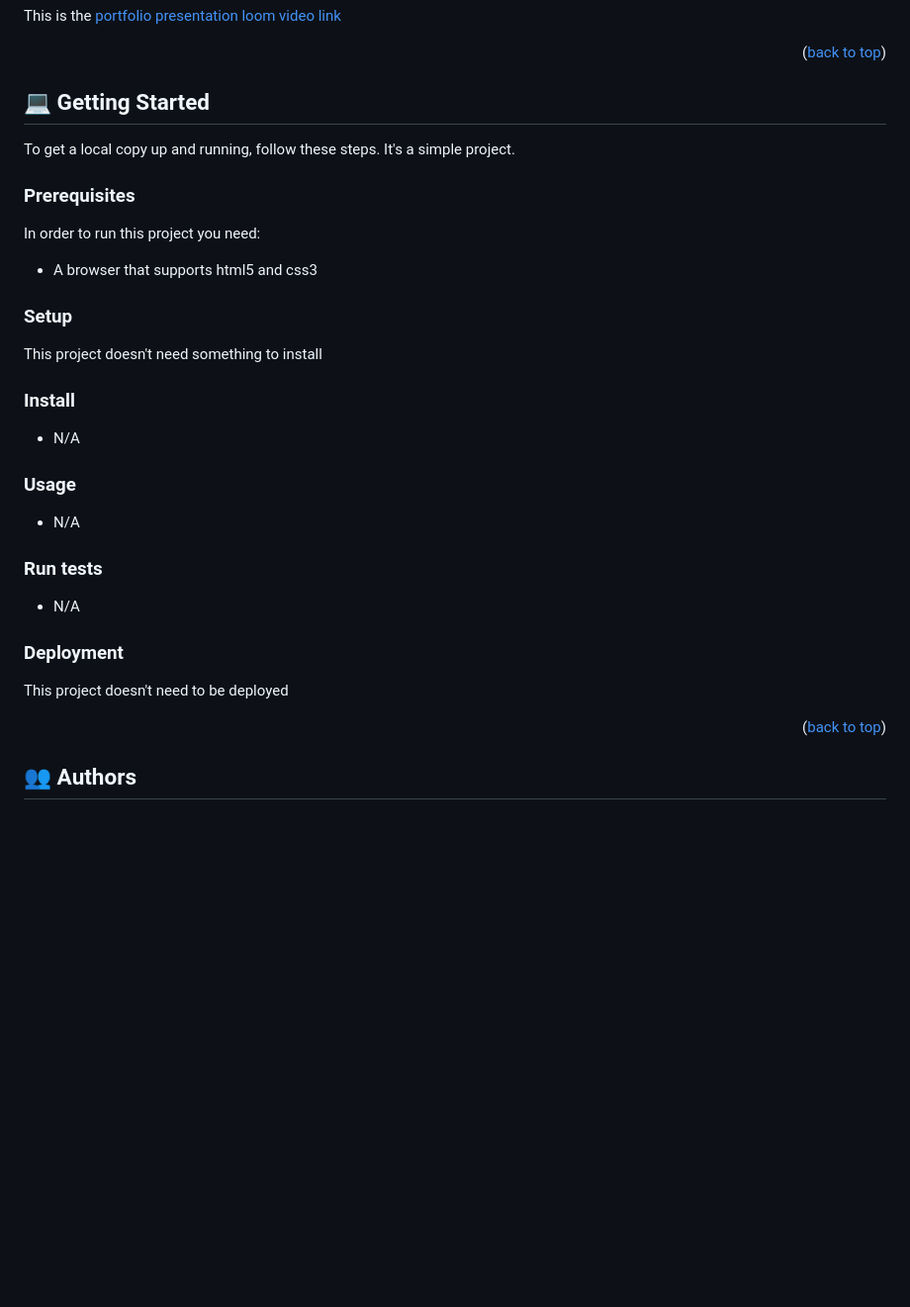
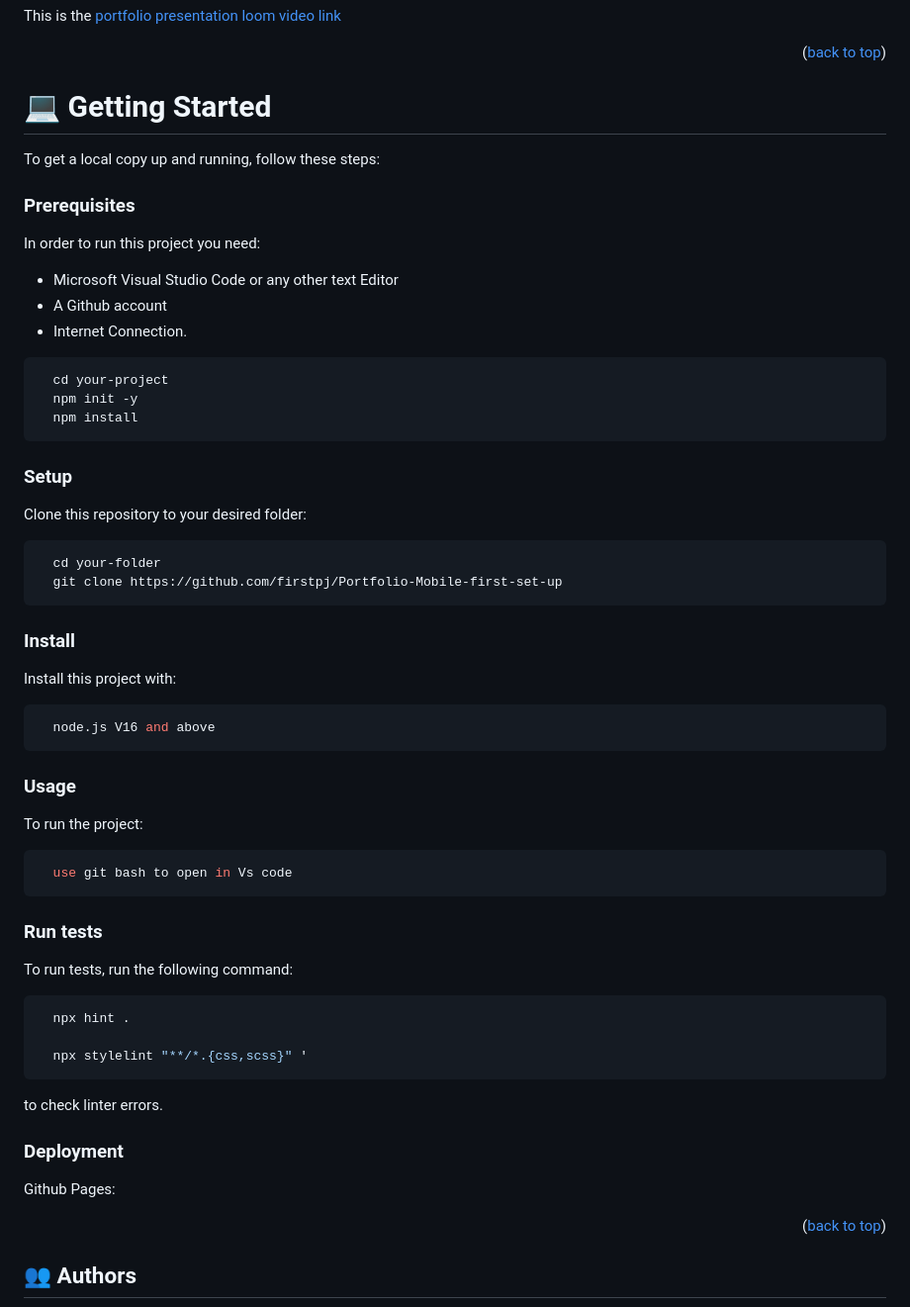
Before and after one commit to firstpj/Portfolio-Mobile-first-set-up, a Markdown page: README.md, the part around the change. Shown: that part at 99% size. Drawn GitHub-style; blank space fills up the shorter version.

````diff
--- a/README.md
+++ b/README.md
@@ -61,34 +61,67 @@ This is the [portfolio presentation loom video link](https://www.loom.com/share/
 <p align="right">(<a href="#readme-top">back to top</a>)</p>
 
 
-## 💻 Getting Started <a name="getting-started"></a>
+# 💻 Getting Started <a name="getting-started"></a>
 
-To get a local copy up and running, follow these steps. It's a simple project.
+To get a local copy up and running, follow these steps:
 
 ### Prerequisites
+
 In order to run this project you need:
 
-- A browser that supports html5 and css3
+- Microsoft Visual Studio Code or any other text Editor
+- A Github account
+- Internet Connection.
+
+```sh
+  cd your-project
+  npm init -y
+  npm install
+```
 
 ### Setup
 
-This project doesn't need something to install
+Clone this repository to your desired folder:
+
+```sh
+  cd your-folder
+  git clone https://github.com/firstpj/Portfolio-Mobile-first-set-up
+```
 
 ### Install
 
-- N/A
+Install this project with:
+
+```sh
+  node.js V16 and above
+```
+
 
 ### Usage
 
-- N/A
+To run the project:
+
+```sh
+  use git bash to open in Vs code
+```
+
 
 ### Run tests
 
-- N/A
+To run tests, run the following command:
+
+```sh
+  npx hint .
+
+  npx stylelint "**/*.{css,scss}" '
+```
+
+to check linter errors.
+
 
 ### Deployment
 
-This project doesn't need to be deployed
+Github Pages:
 
 <p align="right">(<a href="#readme-top">back to top</a>)</p>
 
````
